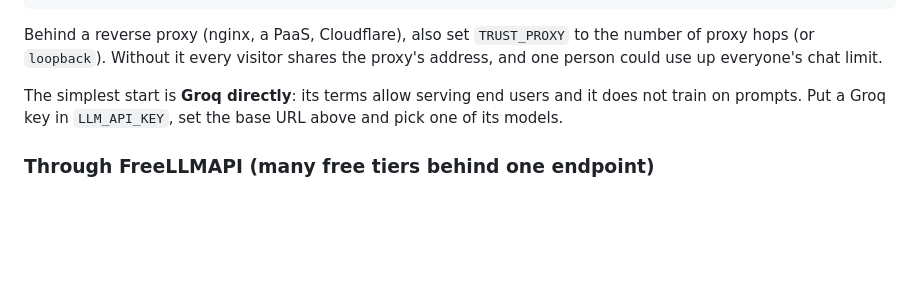
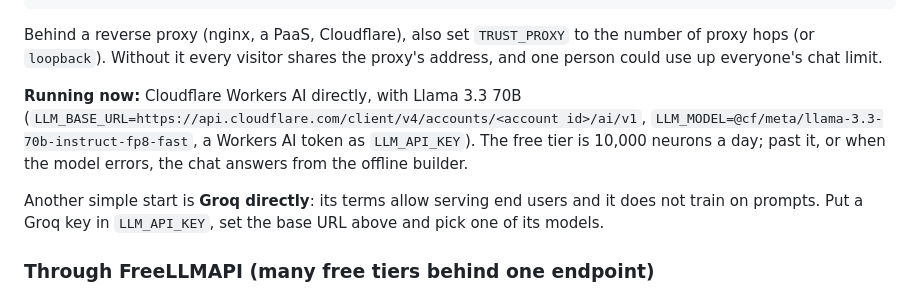
Before and after one commit to onreins/reinsApp, a Markdown page: app/strategy/README.md, the part around the change. Drawn GitHub-style; blank space fills up the shorter version.

Commit message:
docs: note the live chat model setup

```diff
--- a/app/strategy/README.md
+++ b/app/strategy/README.md
@@ -38,7 +38,13 @@ Behind a reverse proxy (nginx, a PaaS, Cloudflare), also set `TRUST_PROXY` to
 the number of proxy hops (or `loopback`). Without it every visitor shares the
 proxy's address, and one person could use up everyone's chat limit.
 
-The simplest start is **Groq directly**: its terms allow serving end users and
+**Running now:** Cloudflare Workers AI directly, with Llama 3.3 70B
+(`LLM_BASE_URL=https://api.cloudflare.com/client/v4/accounts/<account id>/ai/v1`,
+`LLM_MODEL=@cf/meta/llama-3.3-70b-instruct-fp8-fast`, a Workers AI token as
+`LLM_API_KEY`). The free tier is 10,000 neurons a day; past it, or when the
+model errors, the chat answers from the offline builder.
+
+Another simple start is **Groq directly**: its terms allow serving end users and
 it does not train on prompts. Put a Groq key in `LLM_API_KEY`, set the base URL
 above and pick one of its models.
 
```
